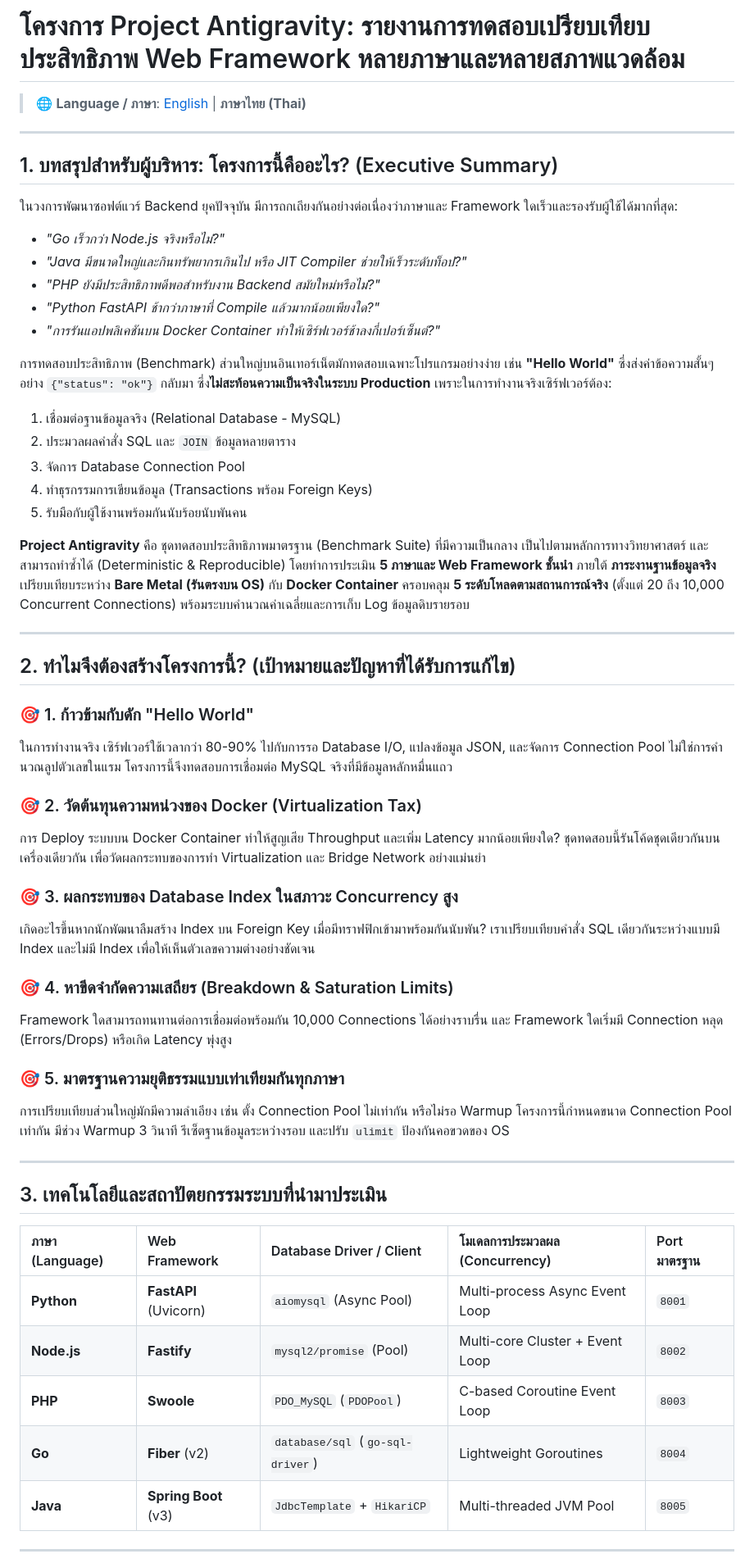
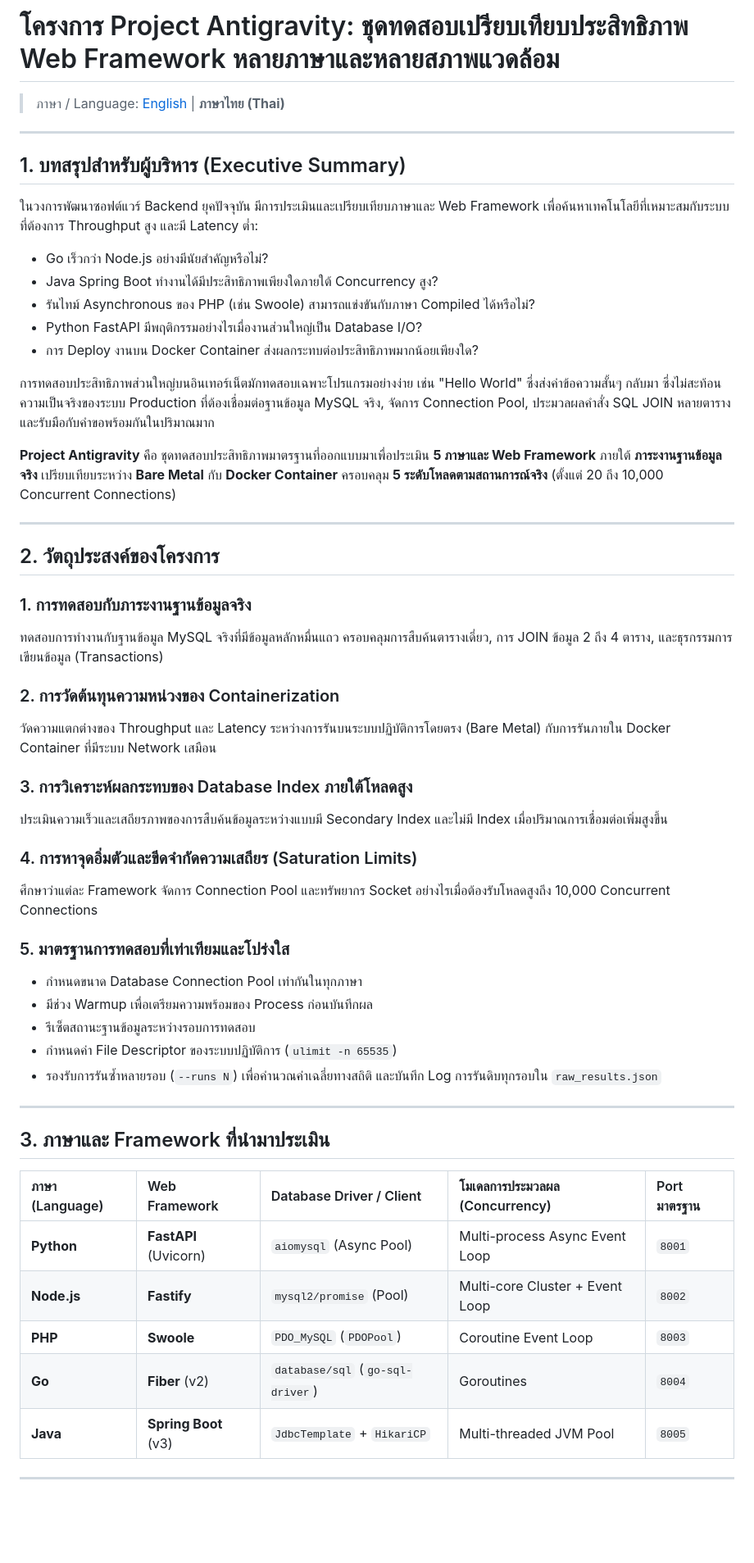
Before and after one commit to bassza009/Programming-Benchmark, a Markdown page: README_TH.md, the part around one of its changes. Shown at 82% size. GitHub-like rendering; blank space fills up the shorter version.

Commit message:
docs: remove emoji and specific results numbers from README and README_TH

```diff
--- a/README_TH.md
+++ b/README_TH.md
@@ -1,56 +1,55 @@
-# โครงการ Project Antigravity: รายงานการทดสอบเปรียบเทียบประสิทธิภาพ Web Framework หลายภาษาและหลายสภาพแวดล้อม
+# โครงการ Project Antigravity: ชุดทดสอบเปรียบเทียบประสิทธิภาพ Web Framework หลายภาษาและหลายสภาพแวดล้อม
 
-> 🌐 **Language / ภาษา**: [English](README.md) | **ภาษาไทย (Thai)**
+> ภาษา / Language: [English](README.md) | **ภาษาไทย (Thai)**
 
 ---
 
-## 1. บทสรุปสำหรับผู้บริหาร: โครงการนี้คืออะไร? (Executive Summary)
+## 1. บทสรุปสำหรับผู้บริหาร (Executive Summary)
 
-ในวงการพัฒนาซอฟต์แวร์ Backend ยุคปัจจุบัน มีการถกเถียงกันอย่างต่อเนื่องว่าภาษาและ Framework ใดเร็วและรองรับผู้ใช้ได้มากที่สุด:
-* *"Go เร็วกว่า Node.js จริงหรือไม่?"*
-* *"Java มีขนาดใหญ่และกินทรัพยากรเกินไป หรือ JIT Compiler ช่วยให้เร็วระดับท็อป?"*
-* *"PHP ยังมีประสิทธิภาพดีพอสำหรับงาน Backend สมัยใหม่หรือไม่?"*
-* *"Python FastAPI ช้ากว่าภาษาที่ Compile แล้วมากน้อยเพียงใด?"*
-* *"การรันแอปพลิเคชันบน Docker Container ทำให้เซิร์ฟเวอร์ช้าลงกี่เปอร์เซ็นต์?"*
+ในวงการพัฒนาซอฟต์แวร์ Backend ยุคปัจจุบัน มีการประเมินและเปรียบเทียบภาษาและ Web Framework เพื่อค้นหาเทคโนโลยีที่เหมาะสมกับระบบที่ต้องการ Throughput สูง และมี Latency ต่ำ:
+* Go เร็วกว่า Node.js อย่างมีนัยสำคัญหรือไม่?
+* Java Spring Boot ทำงานได้มีประสิทธิภาพเพียงใดภายใต้ Concurrency สูง?
+* รันไทม์ Asynchronous ของ PHP (เช่น Swoole) สามารถแข่งขันกับภาษา Compiled ได้หรือไม่?
+* Python FastAPI มีพฤติกรรมอย่างไรเมื่องานส่วนใหญ่เป็น Database I/O?
+* การ Deploy งานบน Docker Container ส่งผลกระทบต่อประสิทธิภาพมากน้อยเพียงใด?
 
-การทดสอบประสิทธิภาพ (Benchmark) ส่วนใหญ่บนอินเทอร์เน็ตมักทดสอบเฉพาะโปรแกรมอย่างง่าย เช่น **"Hello World"** ซึ่งส่งค่าข้อความสั้นๆ อย่าง `{"status": "ok"}` กลับมา ซึ่ง**ไม่สะท้อนความเป็นจริงในระบบ Production** เพราะในการทำงานจริงเซิร์ฟเวอร์ต้อง:
-1. เชื่อมต่อฐานข้อมูลจริง (Relational Database - MySQL)
-2. ประมวลผลคำสั่ง SQL และ `JOIN` ข้อมูลหลายตาราง
-3. จัดการ Database Connection Pool
-4. ทำธุรกรรมการเขียนข้อมูล (Transactions พร้อม Foreign Keys)
-5. รับมือกับผู้ใช้งานพร้อมกันนับร้อยนับพันคน
+การทดสอบประสิทธิภาพส่วนใหญ่บนอินเทอร์เน็ตมักทดสอบเฉพาะโปรแกรมอย่างง่าย เช่น "Hello World" ซึ่งส่งค่าข้อความสั้นๆ กลับมา ซึ่งไม่สะท้อนความเป็นจริงของระบบ Production ที่ต้องเชื่อมต่อฐานข้อมูล MySQL จริง, จัดการ Connection Pool, ประมวลผลคำสั่ง SQL JOIN หลายตาราง และรับมือกับคำขอพร้อมกันในปริมาณมาก
 
-**Project Antigravity** คือ ชุดทดสอบประสิทธิภาพมาตรฐาน (Benchmark Suite) ที่มีความเป็นกลาง เป็นไปตามหลักการทางวิทยาศาสตร์ และสามารถทำซ้ำได้ (Deterministic & Reproducible) โดยทำการประเมิน **5 ภาษาและ Web Framework ชั้นนำ** ภายใต้ **ภาระงานฐานข้อมูลจริง** เปรียบเทียบระหว่าง **Bare Metal (รันตรงบน OS)** กับ **Docker Container** ครอบคลุม **5 ระดับโหลดตามสถานการณ์จริง** (ตั้งแต่ 20 ถึง 10,000 Concurrent Connections) พร้อมระบบคำนวณค่าเฉลี่ยและการเก็บ Log ข้อมูลดิบรายรอบ
+**Project Antigravity** คือ ชุดทดสอบประสิทธิภาพมาตรฐานที่ออกแบบมาเพื่อประเมิน **5 ภาษาและ Web Framework** ภายใต้ **ภาระงานฐานข้อมูลจริง** เปรียบเทียบระหว่าง **Bare Metal** กับ **Docker Container** ครอบคลุม **5 ระดับโหลดตามสถานการณ์จริง** (ตั้งแต่ 20 ถึง 10,000 Concurrent Connections)
 
 ---
 
-## 2. ทำไมจึงต้องสร้างโครงการนี้? (เป้าหมายและปัญหาที่ได้รับการแก้ไข)
+## 2. วัตถุประสงค์ของโครงการ
 
-### 🎯 1. ก้าวข้ามกับดัก "Hello World"
-ในการทำงานจริง เซิร์ฟเวอร์ใช้เวลากว่า 80-90% ไปกับการรอ Database I/O, แปลงข้อมูล JSON, และจัดการ Connection Pool ไม่ใช่การคำนวณลูปตัวเลขในแรม โครงการนี้จึงทดสอบการเชื่อมต่อ MySQL จริงที่มีข้อมูลหลักหมื่นแถว
+### 1. การทดสอบกับภาระงานฐานข้อมูลจริง
+ทดสอบการทำงานกับฐานข้อมูล MySQL จริงที่มีข้อมูลหลักหมื่นแถว ครอบคลุมการสืบค้นตารางเดี่ยว, การ JOIN ข้อมูล 2 ถึง 4 ตาราง, และธุรกรรมการเขียนข้อมูล (Transactions)
 
-### 🎯 2. วัดต้นทุนความหน่วงของ Docker (Virtualization Tax)
-การ Deploy ระบบบน Docker Container ทำให้สูญเสีย Throughput และเพิ่ม Latency มากน้อยเพียงใด? ชุดทดสอบนี้รันโค้ดชุดเดียวกันบนเครื่องเดียวกัน เพื่อวัดผลกระทบของการทำ Virtualization และ Bridge Network อย่างแม่นยำ
+### 2. การวัดต้นทุนความหน่วงของ Containerization
+วัดความแตกต่างของ Throughput และ Latency ระหว่างการรันบนระบบปฏิบัติการโดยตรง (Bare Metal) กับการรันภายใน Docker Container ที่มีระบบ Network เสมือน
 
-### 🎯 3. ผลกระทบของ Database Index ในสภาวะ Concurrency สูง
-เกิดอะไรขึ้นหากนักพัฒนาลืมสร้าง Index บน Foreign Key เมื่อมีทราฟฟิกเข้ามาพร้อมกันนับพัน? เราเปรียบเทียบคำสั่ง SQL เดียวกันระหว่างแบบมี Index และไม่มี Index เพื่อให้เห็นตัวเลขความต่างอย่างชัดเจน
+### 3. การวิเคราะห์ผลกระทบของ Database Index ภายใต้โหลดสูง
+ประเมินความเร็วและเสถียรภาพของการสืบค้นข้อมูลระหว่างแบบมี Secondary Index และไม่มี Index เมื่อปริมาณการเชื่อมต่อเพิ่มสูงขึ้น
 
-### 🎯 4. หาขีดจำกัดความเสถียร (Breakdown & Saturation Limits)
-Framework ใดสามารถทนทานต่อการเชื่อมต่อพร้อมกัน 10,000 Connections ได้อย่างราบรื่น และ Framework ใดเริ่มมี Connection หลุด (Errors/Drops) หรือเกิด Latency พุ่งสูง
+### 4. การหาจุดอิ่มตัวและขีดจำกัดความเสถียร (Saturation Limits)
+ศึกษาว่าแต่ละ Framework จัดการ Connection Pool และทรัพยากร Socket อย่างไรเมื่อต้องรับโหลดสูงถึง 10,000 Concurrent Connections
 
-### 🎯 5. มาตรฐานความยุติธรรมแบบเท่าเทียมกันทุกภาษา
-การเปรียบเทียบส่วนใหญ่มักมีความลำเอียง เช่น ตั้ง Connection Pool ไม่เท่ากัน หรือไม่รอ Warmup โครงการนี้กำหนดขนาด Connection Pool เท่ากัน มีช่วง Warmup 3 วินาที รีเซ็ตฐานข้อมูลระหว่างรอบ และปรับ `ulimit` ป้องกันคอขวดของ OS
+### 5. มาตรฐานการทดสอบที่เท่าเทียมและโปร่งใส
+- กำหนดขนาด Database Connection Pool เท่ากันในทุกภาษา
+- มีช่วง Warmup เพื่อเตรียมความพร้อมของ Process ก่อนบันทึกผล
+- รีเซ็ตสถานะฐานข้อมูลระหว่างรอบการทดสอบ
+- กำหนดค่า File Descriptor ของระบบปฏิบัติการ (`ulimit -n 65535`)
+- รองรับการรันซ้ำหลายรอบ (`--runs N`) เพื่อคำนวณค่าเฉลี่ยทางสถิติ และบันทึก Log การรันดิบทุกรอบใน `raw_results.json`
 
 ---
 
-## 3. เทคโนโลยีและสถาปัตยกรรมระบบที่นำมาประเมิน
+## 3. ภาษาและ Framework ที่นำมาประเมิน
 
 | ภาษา (Language) | Web Framework | Database Driver / Client | โมเดลการประมวลผล (Concurrency) | Port มาตรฐาน |
 | :--- | :--- | :--- | :--- | :--- |
 | **Python** | **FastAPI** (Uvicorn) | `aiomysql` (Async Pool) | Multi-process Async Event Loop | `8001` |
 | **Node.js** | **Fastify** | `mysql2/promise` (Pool) | Multi-core Cluster + Event Loop | `8002` |
-| **PHP** | **Swoole** | `PDO_MySQL` (`PDOPool`) | C-based Coroutine Event Loop | `8003` |
-| **Go** | **Fiber** (v2) | `database/sql` (`go-sql-driver`) | Lightweight Goroutines | `8004` |
+| **PHP** | **Swoole** | `PDO_MySQL` (`PDOPool`) | Coroutine Event Loop | `8003` |
+| **Go** | **Fiber** (v2) | `database/sql` (`go-sql-driver`) | Goroutines | `8004` |
 | **Java** | **Spring Boot** (v3) | `JdbcTemplate` + `HikariCP` | Multi-threaded JVM Pool | `8005` |
 
 ---
```
Also changed, not shown: other parts of README_TH.md (+52 -56 lines), README.md (+89 -96 lines).
